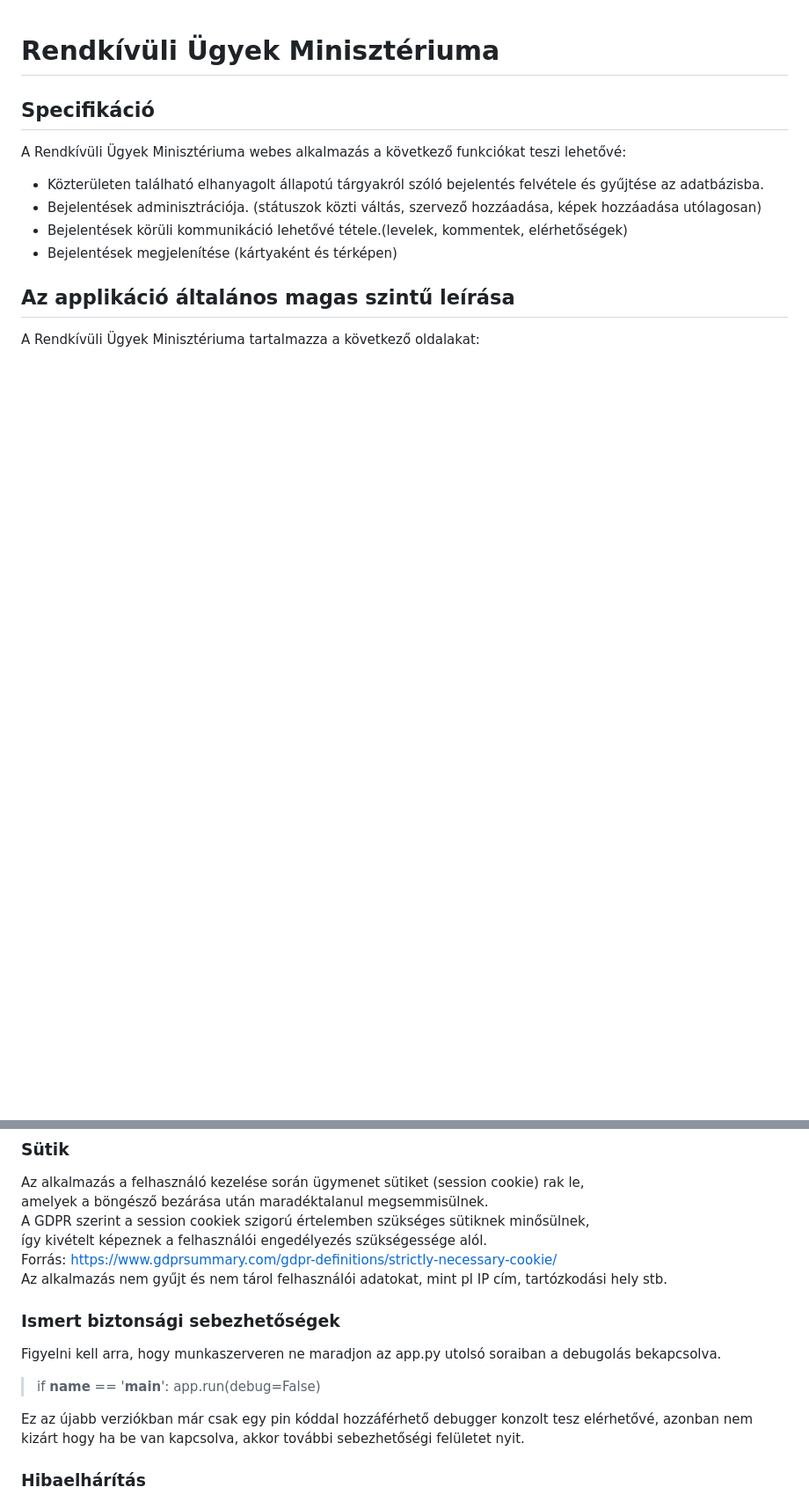
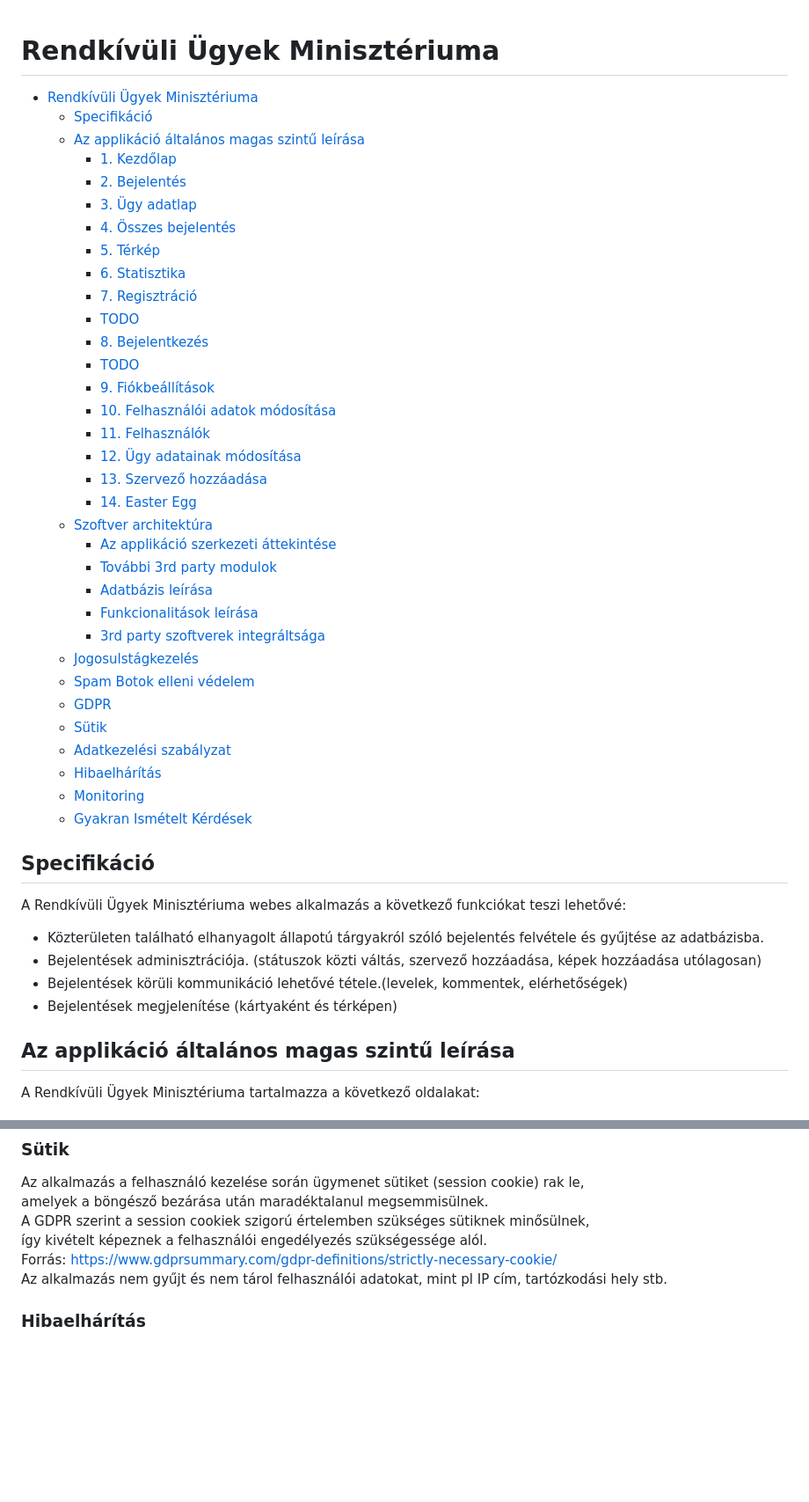
Before and after one commit to mkkp/rendkivuli_ugyek, a Markdown page: docs/index.md, 2 parts joined by grey strips. Shown at 88% size. Drawn GitHub-style; blank space fills up the shorter version.

Commit message:
add tartalomjegyzék
add toc

```diff
--- a/docs/index.md
+++ b/docs/index.md
@@ -1 +1,39 @@
 # Rendkívüli Ügyek Minisztériuma
+
+<!-- TOC start (generated with https://github.com/derlin/bitdowntoc) -->
+
+- [Rendkívüli Ügyek Minisztériuma](#rendkívüli-ügyek-minisztériuma)
+   * [Specifikáció](#specifikáció)
+   * [Az applikáció általános magas szintű leírása  ](#az-applikáció-általános-magas-szintű-leírása)
+      + [1. Kezdőlap  ](#1-kezdőlap)
+      + [2. Bejelentés  ](#2-bejelentés)
+      + [3. Ügy adatlap](#3-ügy-adatlap)
+      + [4. Összes bejelentés](#4-összes-bejelentés)
+      + [5. Térkép](#5-térkép)
+      + [6. Statisztika](#6-statisztika)
+      + [7. Regisztráció](#7-regisztráció)
+      + [TODO](#todo)
+      + [8. Bejelentkezés  ](#8-bejelentkezés)
+      + [TODO](#todo-1)
+      + [9. Fiókbeállítások](#9-fiókbeállítások)
+      + [10. Felhasználói adatok módosítása](#10-felhasználói-adatok-módosítása)
+      + [11. Felhasználók](#11-felhasználók)
+      + [12. Ügy adatainak módosítása](#12-ügy-adatainak-módosítása)
+      + [13. Szervező hozzáadása](#13-szervező-hozzáadása)
+      + [14. Easter Egg](#14-easter-egg)
+   * [Szoftver architektúra](#szoftver-architektúra)
+      + [Az applikáció szerkezeti áttekintése](#az-applikáció-szerkezeti-áttekintése)
+      + [További 3rd party modulok](#további-3rd-party-modulok)
+      + [Adatbázis leírása](#adatbázis-leírása)
+      + [Funkcionalitások leírása](#funkcionalitások-leírása)
+      + [3rd party szoftverek integráltsága](#3rd-party-szoftverek-integráltsága)
+   * [Jogosulstágkezelés](#jogosulstágkezelés)
+   * [Spam Botok elleni védelem](#spam-botok-elleni-védelem)
+   * [GDPR](#gdpr)
+   * [Sütik](#sütik)
+   * [Adatkezelési szabályzat  ](#adatkezelési-szabályzat)
+   * [Hibaelhárítás](#hibaelhárítás)
+   * [Monitoring](#monitoring)
+   * [Gyakran Ismételt Kérdések](#gyakran-ismételt-kérdések)
+<!-- TOC end -->
+
@@ -690,16 +729,6 @@ A GDPR szerint a session cookiek szigorú értelemben szükséges sütiknek min
 Forrás: https://www.gdprsummary.com/gdpr-definitions/strictly-necessary-cookie/
 Az alkalmazás nem gyűjt és nem tárol felhasználói adatokat, mint pl IP cím, tartózkodási hely stb.
 
-
-### Ismert biztonsági sebezhetőségek
-Figyelni kell arra, hogy munkaszerveren ne maradjon az app.py utolsó soraiban a debugolás bekapcsolva.
-
->if __name__ == '__main__':
->    app.run(debug=False)
-
-Ez az újabb verziókban már csak egy pin kóddal hozzáférhető debugger konzolt tesz elérhetővé,
-azonban nem kizárt hogy ha be van kapcsolva, akkor további sebezhetőségi felületet nyit.
-
 ### Hibaelhárítás
 
 - Nem jelenik meg a térkép
```
Also changed, not shown: other parts of docs/index.md (+3 -2 lines).
